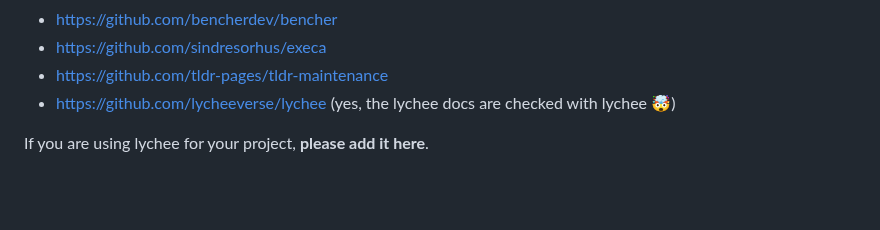
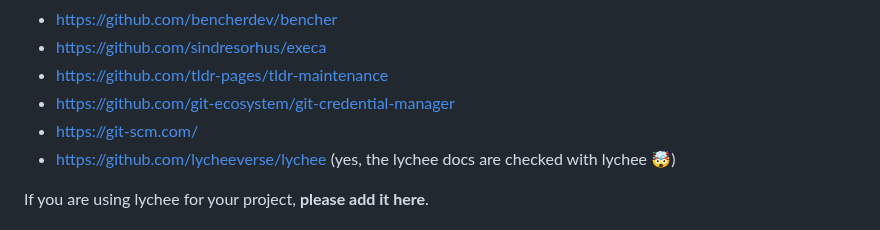
Before and after one commit to lycheeverse/lychee, a Markdown page: README.md, the part around the change. Drawn GitHub-style; blank space fills up the shorter version.

Commit message:
README: The Git home page and Git Credential Manager use lychee
As of almost two weeks ago, Git's home page at https://git-scm.com/ was
switched to a static website that uses lychee to verify links (already
catching a broken one: https://github.com/gitgitgadget/git/pull/1812).

For substantially longer, the Git Credential Manager uses lychee to
validate the links in its documentation.

Signed-off-by: Johannes Schindelin <johannes.schindelin@gmx.de>

```diff
--- a/README.md
+++ b/README.md
@@ -685,6 +685,8 @@ We collect a list of common workarounds for various websites in our [troubleshoo
 - https://github.com/bencherdev/bencher
 - https://github.com/sindresorhus/execa
 - https://github.com/tldr-pages/tldr-maintenance
+- https://github.com/git-ecosystem/git-credential-manager
+- https://git-scm.com/
 - https://github.com/lycheeverse/lychee (yes, the lychee docs are checked with lychee 🤯)
 
 If you are using lychee for your project, **please add it here**.
```
